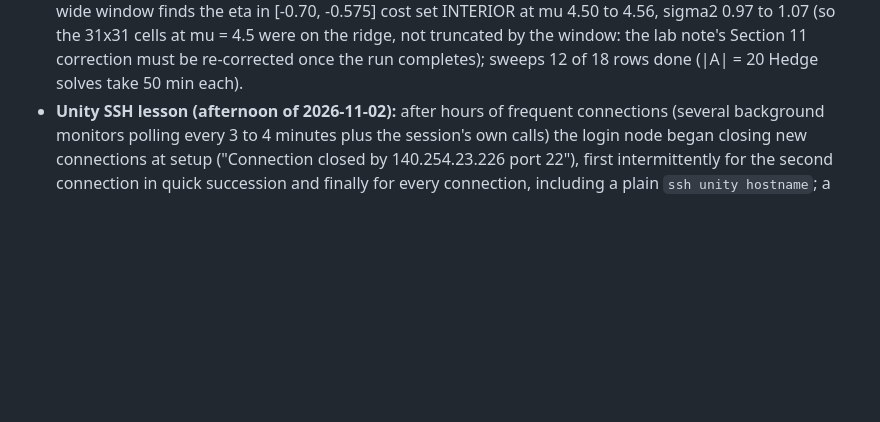
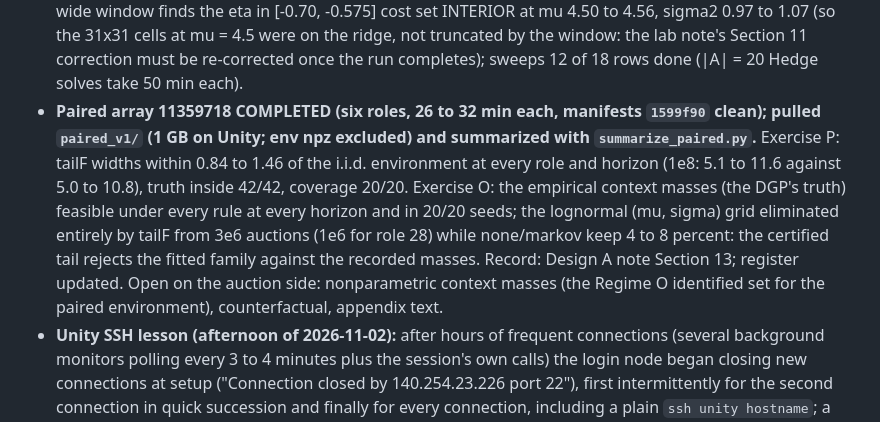
Before and after one commit to LorenzoMagnolfi/Estimation-of-Games-under-No-Regret_Code, a Markdown page: CLAUDE_HANDOVER.md, the part around the change. Drawn GitHub-style; blank space fills up the shorter version.

Commit message:
Handover: record the paired-environment row results
Co-Authored-By: Claude Fable 5.1 <noreply@anthropic.com>

```diff
--- a/CLAUDE_HANDOVER.md
+++ b/CLAUDE_HANDOVER.md
@@ -17,6 +17,7 @@
 - **Batch 7 smokes PASSED (11359713 MATLAB `SMOKE_V05B: PASS`, 11359714 Python `PAIRED_SMOKE_OK`); mixed 11359715, units 11359716, demandc3 11359717 and the paired array 11359718 started at about 15:40.** Diagnostics worth keeping: at N = 20k with the constant-price rival the joint region is already empty while the learner-only region has 8 of 16 cells with the truth inside (the exhibit's message at tiny N); `cons_N_override` monotone; the first-stage MLE on 2,000 simulated sales gives eta_hat -0.3333 with s.e. 0.0091, so the 99 percent interval at 10,000 sales will be about plus or minus 0.01 wide; paired environment for role 28: 10.2M opportunities, context-bin shares equal the empirical masses [0.089, 0.101, 0.136, 0.212, 0.265, 0.174, 0.023] against the lognormal [0.079, 0.120, 0.190, 0.222, 0.190, 0.120, 0.079] (the top context carries 0.023 empirically, the Section 0 caveat), tailF at 1e5 paired [86.9, 144.2] with the truth inside and both context truths feasible in Regime O. `summarize_paired.py` added (`5cc4132`).
 - **Nonparam 11359467 COMPLETED (2 h 41 min, rc 0; `v05_nonparam.{csv,mat}` pulled to `results_unity/lab_v05/`).** s = 5 Hedge tailF: 188 / 46 / 14 / 6 of 10,201 candidates at 0.5 / 1 / 2 / 4M (mean projection [3.00, 3.23], variance [0.99, 2.07] at 4M; the constant upper endpoints are spiky candidates); momentF: the whole cloud at every N (99.0 percent at 4M); EXP3-IX tailB: 33 / 17 / 12 / 8.8 percent (mean [2.74, 3.43] at 4M). s = 10 Hedge tailF: 5.6 percent at 1M, 0.59 percent at 4M (mean [2.94, 3.10]); 40 to 45 min per solve. Truth identified in all 14 runs. Record: lab note Section 14; figure `figs/v05_nonparam.png` (`fig_nonparam.py`).
 - **Units 11359716 COMPLETED (28 min, rc 0; `v05_units.{csv,mat}` pulled).** i.i.d. 6 / 1 cells at 1M / 4M; geometric mean 5 (J_eff about N/9) 10 / 2 cells; geometric mean 50 (J_eff about N/98) 28 / 7 cells; truth inside in all six; sale-ended durations (mean 3.0 periods for low-cost pairs to 9.5 for high-cost) 11 / 2 cells shifted to mean costs 3.09 to 3.16 with the truth EXCLUDED at both horizons (realized weights 0.14 in L1 from the prior against r_C 0.01). Record: lab note Section 15. Also in flight (logs partially read): mixed shows the joint region EMPTY against the constant-price rival at 1M and 4M while the own region equals the hedge-vs-hedge region with the truth inside (rival regret 8.2e-3 against the learner's 5e-6); demandc3's wide window finds the eta in [-0.70, -0.575] cost set INTERIOR at mu 4.50 to 4.56, sigma2 0.97 to 1.07 (so the 31x31 cells at mu = 4.5 were on the ridge, not truncated by the window: the lab note's Section 11 correction must be re-corrected once the run completes); sweeps 12 of 18 rows done (|A| = 20 Hedge solves take 50 min each).
+- **Paired array 11359718 COMPLETED (six roles, 26 to 32 min each, manifests `1599f90` clean); pulled `paired_v1/` (1 GB on Unity; env npz excluded) and summarized with `summarize_paired.py`.** Exercise P: tailF widths within 0.84 to 1.46 of the i.i.d. environment at every role and horizon (1e8: 5.1 to 11.6 against 5.0 to 10.8), truth inside 42/42, coverage 20/20. Exercise O: the empirical context masses (the DGP's truth) feasible under every rule at every horizon and in 20/20 seeds; the lognormal (mu, sigma) grid eliminated entirely by tailF from 3e6 auctions (1e6 for role 28) while none/markov keep 4 to 8 percent: the certified tail rejects the fitted family against the recorded masses. Record: Design A note Section 13; register updated. Open on the auction side: nonparametric context masses (the Regime O identified set for the paired environment), counterfactual, appendix text.
 - **Unity SSH lesson (afternoon of 2026-11-02):** after hours of frequent connections (several background monitors polling every 3 to 4 minutes plus the session's own calls) the login node began closing new connections at setup ("Connection closed by 140.254.23.226 port 22"), first intermittently for the second connection in quick succession and finally for every connection, including a plain `ssh unity hostname`; a streamed `tar` pull then fails with "gzip: stdin: unexpected end of file". Treat as a per-source rate limit: keep ONE consolidated monitor polling at 5 minutes or more, never two connections in the same minute, and pull results as one tar stream per step. Recovery is tested by a backgrounded retry after a pause. The EXP3-IX results (`results/designA/exp3ix_v1/`, six roles, all tasks COMPLETED) are still on Unity, not yet pulled; `python/auctionnet/summarize_exp3ix.py` (uncommitted) is ready for them.
 - Still not started: persistent units with predetermined durations, learner vs non-learner, the C3 first-stage demand set, and the paired-environment row for the auction.
 
```
